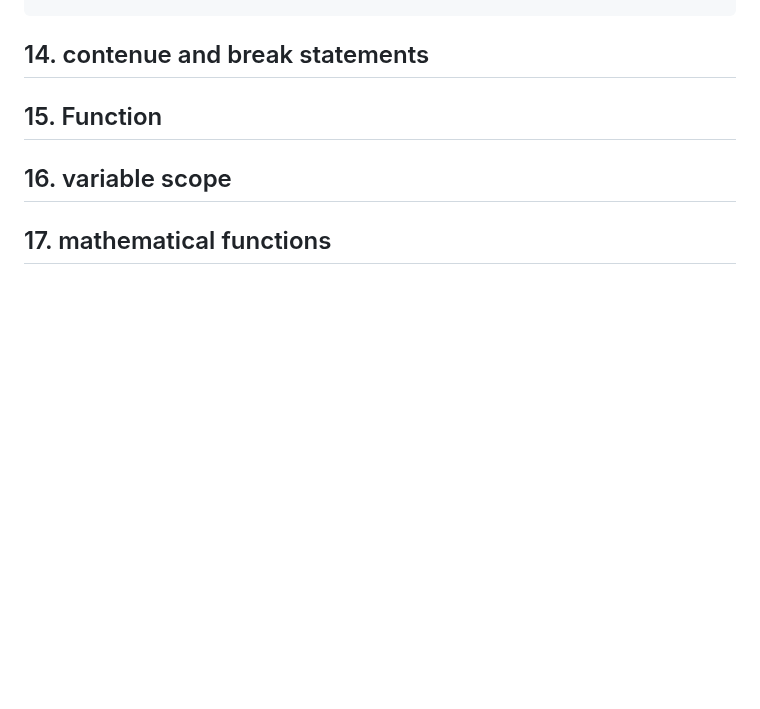
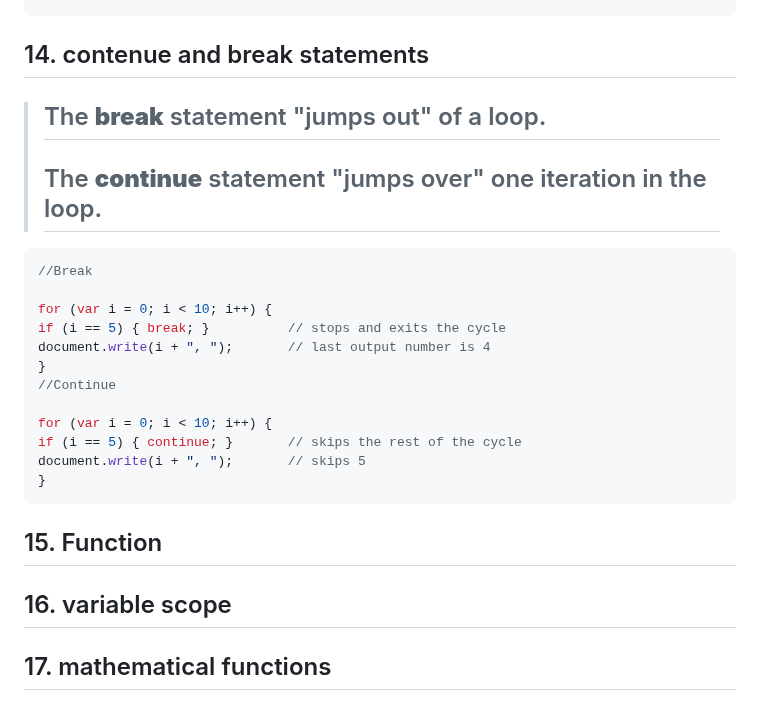
Before and after one commit to dud9/Product-Manager-System, a Markdown page: JavascriptCheatSheet/readme.md, the part around the change. Drawn GitHub-style; blank space fills up the shorter version.

````diff
--- a/JavascriptCheatSheet/readme.md
+++ b/JavascriptCheatSheet/readme.md
@@ -244,6 +244,22 @@ html += "<li>" + i + "</li>";
 }
 ```
 ## 14.	contenue and break statements
+>## The **break** statement "jumps out" of a loop.
+>## The **continue** statement "jumps over" one iteration in the loop.
+```javascript
+//Break
+
+for (var i = 0; i < 10; i++) {
+if (i == 5) { break; }          // stops and exits the cycle
+document.write(i + ", ");       // last output number is 4
+}
+//Continue
+
+for (var i = 0; i < 10; i++) {
+if (i == 5) { continue; }       // skips the rest of the cycle
+document.write(i + ", ");       // skips 5
+}
+```
 ## 15.	Function
 ## 16.	variable scope
 ## 17.	mathematical functions
````
